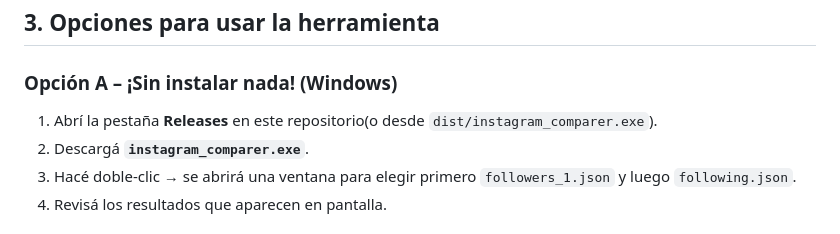
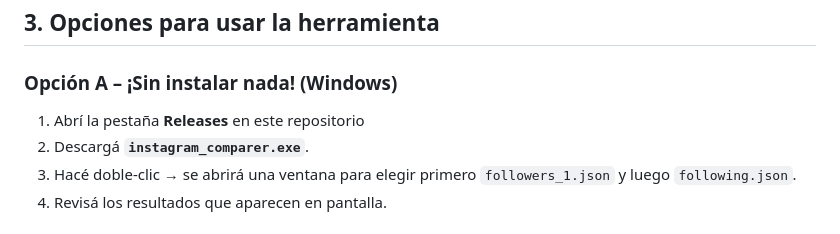
Before and after one commit to mletelle/instagram_comparer, a Markdown page: README.md, the part around the change. Rendered like a GitHub page.

```diff
--- a/README.md
+++ b/README.md
@@ -41,7 +41,7 @@
 
 ### Opción A – ¡Sin instalar nada! (Windows)
 
-1. Abrí la pestaña **Releases** en este repositorio(o desde `dist/instagram_comparer.exe`).
+1. Abrí la pestaña **Releases** en este repositorio
 2. Descargá **`instagram_comparer.exe`**.
 3. Hacé doble‑clic → se abrirá una ventana para elegir primero `followers_1.json` y luego `following.json`.
 4. Revisá los resultados que aparecen en pantalla.
```
